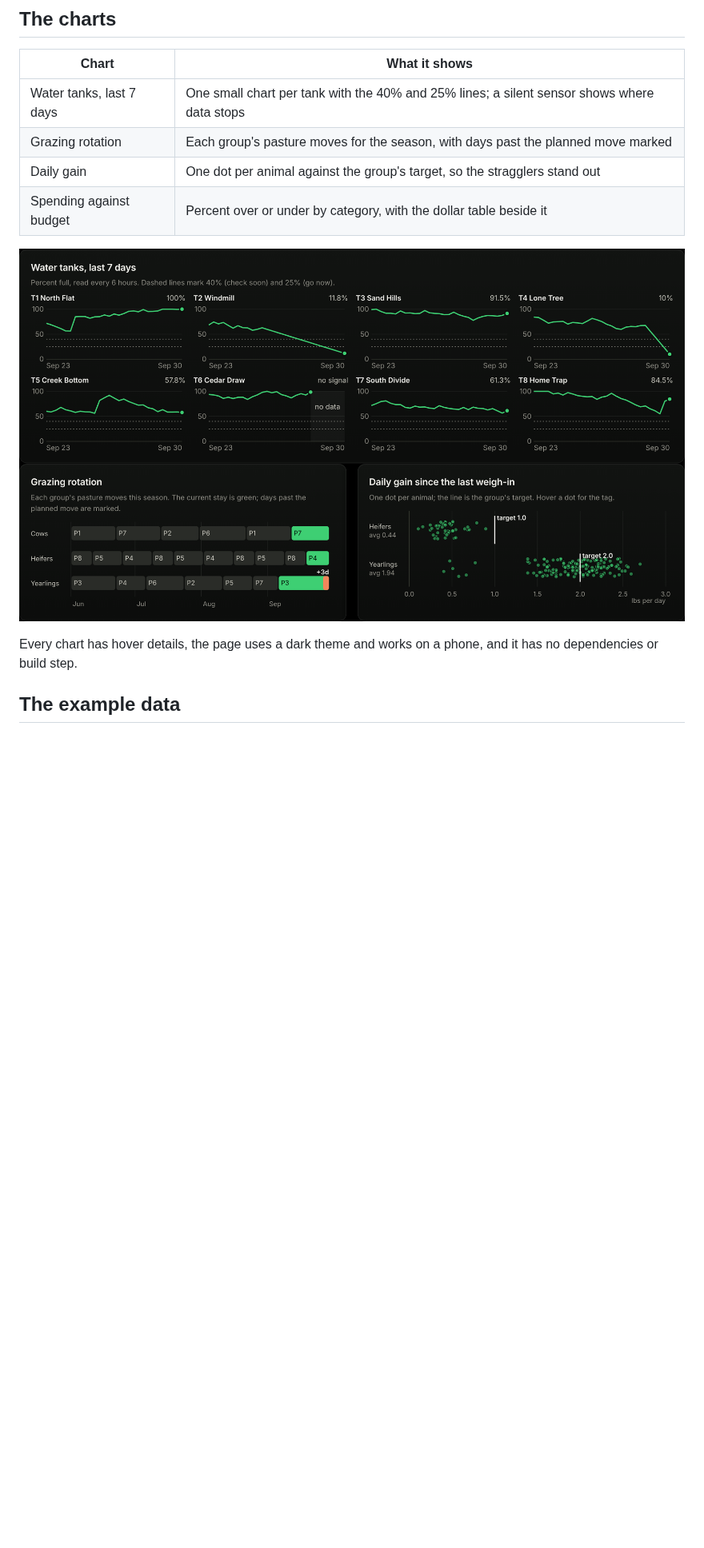
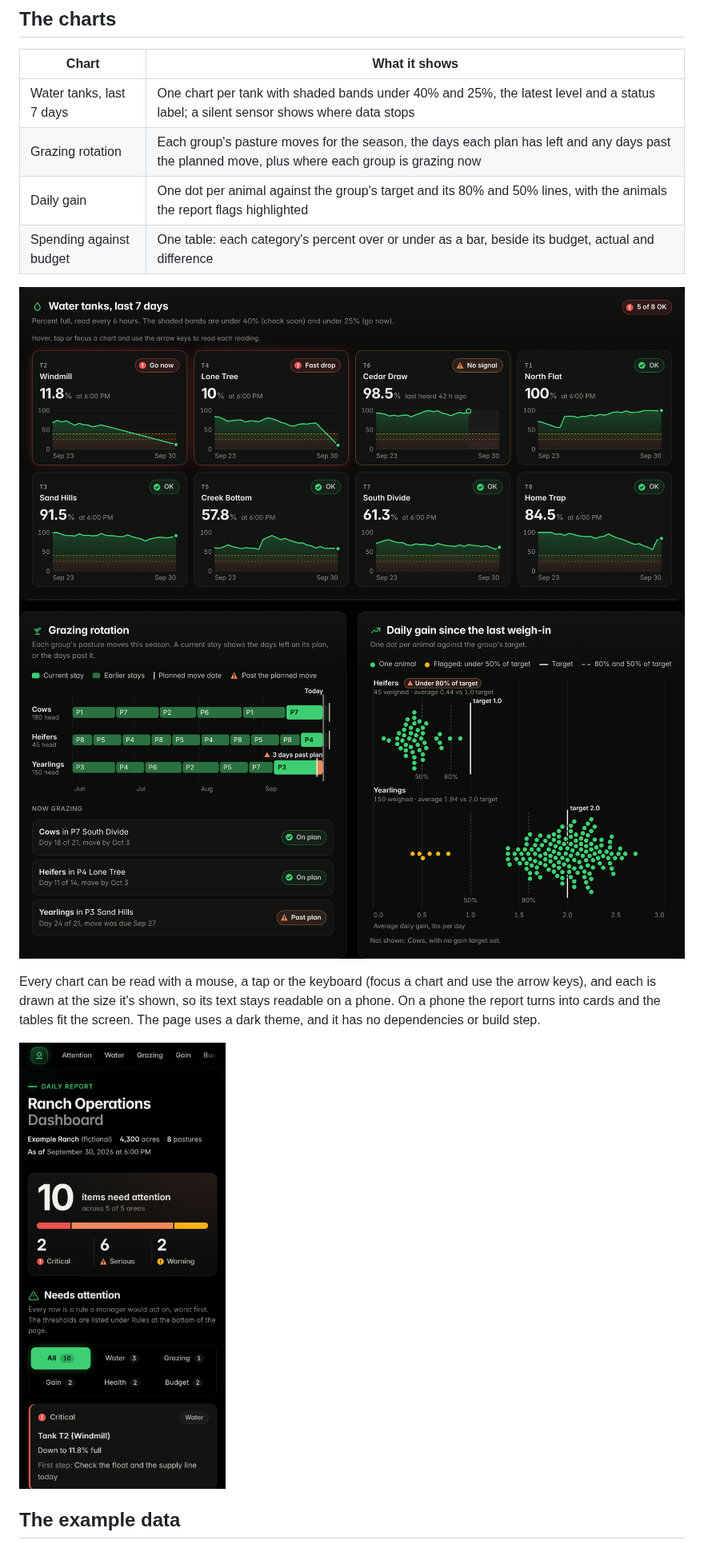
Before and after one commit to CowCampSTX/ranch-ops-dashboard, a Markdown page: README.md, the part around the change. Shown at 80% size. Drawn GitHub-style; pictures changed too: docs/grazing-gain.png, docs/phone.png (added), docs/water.png; blank space fills up the shorter version.

```diff
--- a/README.md
+++ b/README.md
@@ -41,16 +41,19 @@ Some design choices:
 
 | Chart | What it shows |
 |---|---|
-| Water tanks, last 7 days | One small chart per tank with the 40% and 25% lines; a silent sensor shows where data stops |
-| Grazing rotation | Each group's pasture moves for the season, with days past the planned move marked |
-| Daily gain | One dot per animal against the group's target, so the stragglers stand out |
-| Spending against budget | Percent over or under by category, with the dollar table beside it |
+| Water tanks, last 7 days | One chart per tank with shaded bands under 40% and 25%, the latest level and a status label; a silent sensor shows where data stops |
+| Grazing rotation | Each group's pasture moves for the season, the days each plan has left and any days past the planned move, plus where each group is grazing now |
+| Daily gain | One dot per animal against the group's target and its 80% and 50% lines, with the animals the report flags highlighted |
+| Spending against budget | One table: each category's percent over or under as a bar, beside its budget, actual and difference |
 
 ![Water tank levels](docs/water.png)
 ![Grazing rotation and daily gain](docs/grazing-gain.png)
 
-Every chart has hover details, the page uses a dark theme and works on a phone, and it has no dependencies or
-build step.
+Every chart can be read with a mouse, a tap or the keyboard (focus a chart and use the arrow keys), and each is drawn
+at the size it's shown, so its text stays readable on a phone. On a phone the report turns into cards and the tables
+fit the screen. The page uses a dark theme, and it has no dependencies or build step.
+
+<img src="docs/phone.png" alt="The dashboard on a phone" width="320">
 
 ## The example data
 
```
Also changed, not shown: docs/screenshot.png, 2 other files.
